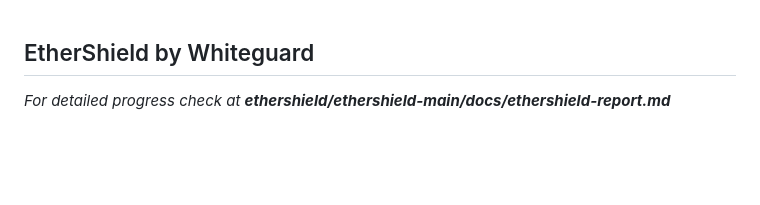
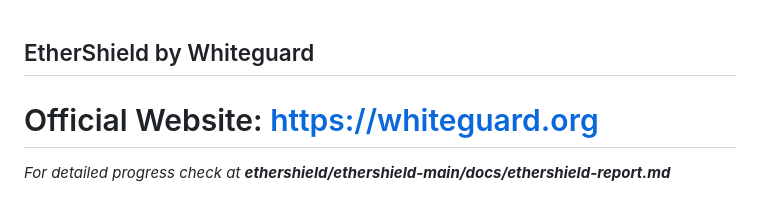
Before and after one commit to Unf0undedOmn1s/ethershield, a Markdown page: README.md, the part around the change. Rendered like a GitHub page; blank space fills up the shorter version.

```diff
--- a/README.md
+++ b/README.md
@@ -1,4 +1,5 @@
 ## EtherShield by Whiteguard
+# Official Website: https://whiteguard.org
 *For detailed progress check at **ethershield/ethershield-main/docs/ethershield-report.md***
 
 # Problem
```
